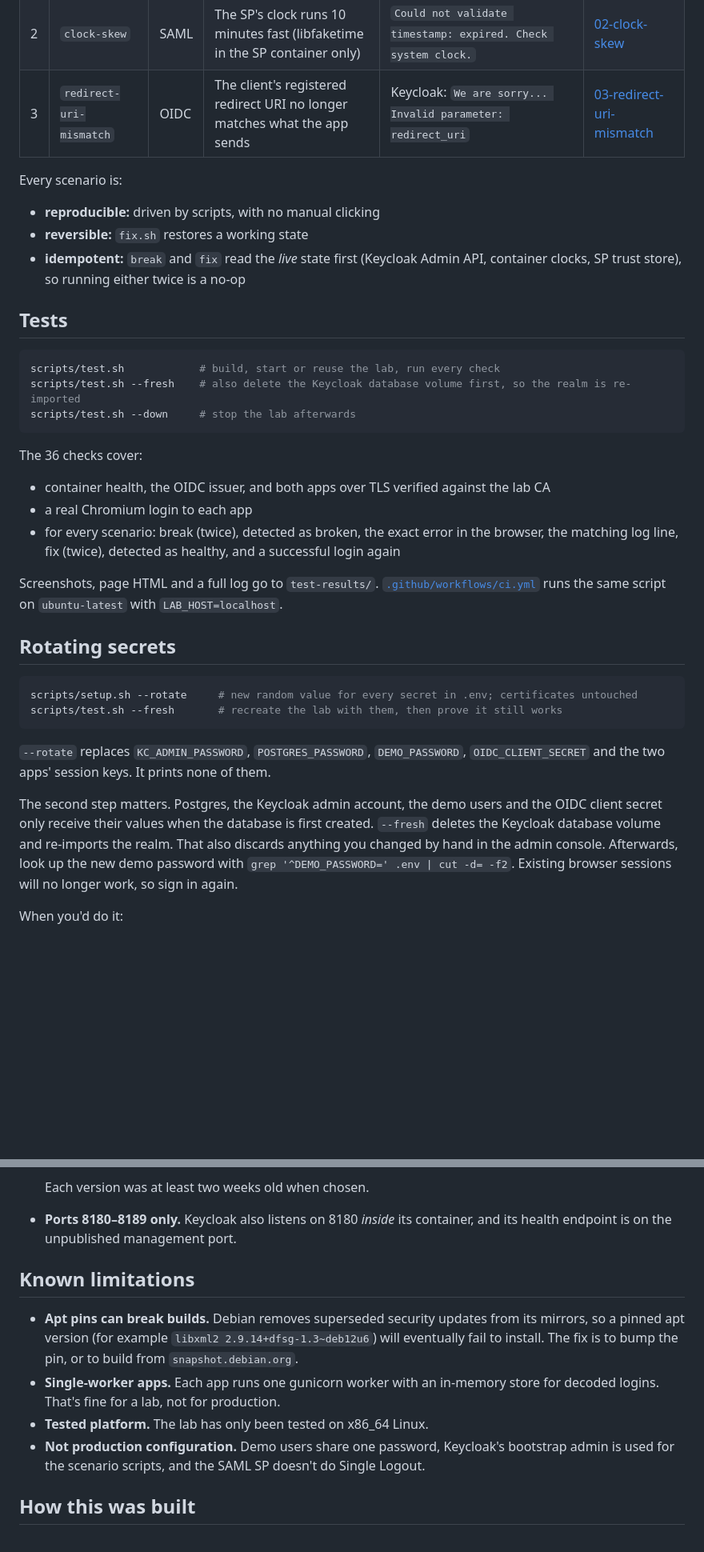
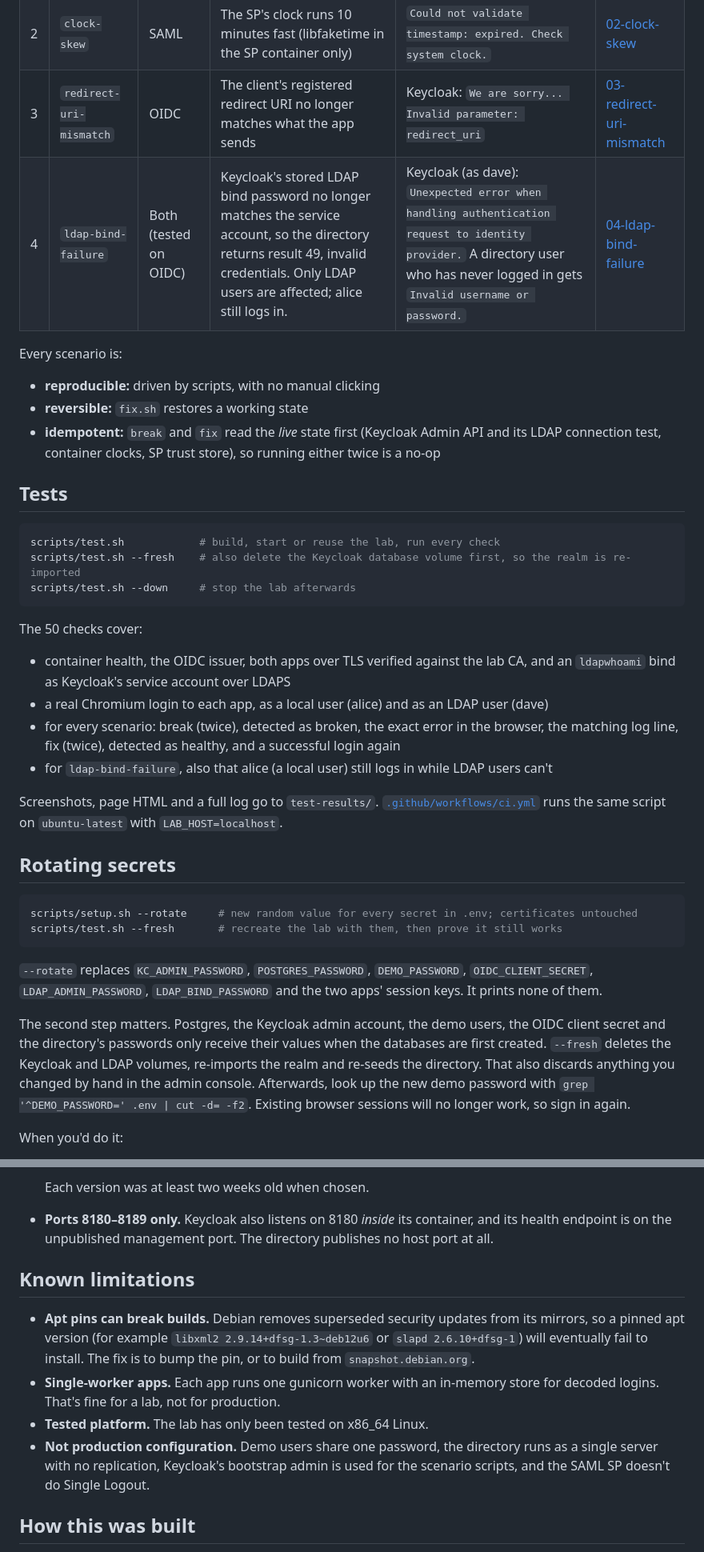
Before and after one commit to MarkHawk/identity-lab, a Markdown page: README.md, 2 parts joined by grey strips. Shown at 80% size. Drawn GitHub-style; blank space fills up the shorter version.

````diff
--- a/README.md
+++ b/README.md
@@ -173,12 +183,13 @@ Then try the other two scenarios the same way, using `scripts/break.sh` with no
 | 1 | `expired-signing-cert` | SAML | The IdP signing certificate pinned on the SP passes its `notAfter` date | `IdP signing certificate expired on <date>; the SP has no valid IdP certificate pinned` | [01-expired-signing-cert](runbooks/01-expired-signing-cert.md) |
 | 2 | `clock-skew` | SAML | The SP's clock runs 10 minutes fast (libfaketime in the SP container only) | `Could not validate timestamp: expired. Check system clock.` | [02-clock-skew](runbooks/02-clock-skew.md) |
 | 3 | `redirect-uri-mismatch` | OIDC | The client's registered redirect URI no longer matches what the app sends | Keycloak: `We are sorry... Invalid parameter: redirect_uri` | [03-redirect-uri-mismatch](runbooks/03-redirect-uri-mismatch.md) |
+| 4 | `ldap-bind-failure` | Both (tested on OIDC) | Keycloak's stored LDAP bind password no longer matches the service account, so the directory returns result 49, invalid credentials. Only LDAP users are affected; alice still logs in. | Keycloak (as dave): `Unexpected error when handling authentication request to identity provider.` A directory user who has never logged in gets `Invalid username or password.` | [04-ldap-bind-failure](runbooks/04-ldap-bind-failure.md) |
 
 Every scenario is:
 
 - **reproducible:** driven by scripts, with no manual clicking
 - **reversible:** `fix.sh` restores a working state
-- **idempotent:** `break` and `fix` read the *live* state first (Keycloak Admin API, container clocks, SP trust store), so running either twice is a no-op
+- **idempotent:** `break` and `fix` read the *live* state first (Keycloak Admin API and its LDAP connection test, container clocks, SP trust store), so running either twice is a no-op
 
 ## Tests
 
@@ -188,11 +199,12 @@ scripts/test.sh --fresh    # also delete the Keycloak database volume first, so
 scripts/test.sh --down     # stop the lab afterwards
 ```
 
-The 36 checks cover:
+The 50 checks cover:
 
-- container health, the OIDC issuer, and both apps over TLS verified against the lab CA
-- a real Chromium login to each app
+- container health, the OIDC issuer, both apps over TLS verified against the lab CA, and an `ldapwhoami` bind as Keycloak's service account over LDAPS
+- a real Chromium login to each app, as a local user (alice) and as an LDAP user (dave)
 - for every scenario: break (twice), detected as broken, the exact error in the browser, the matching log line, fix (twice), detected as healthy, and a successful login again
+- for `ldap-bind-failure`, also that alice (a local user) still logs in while LDAP users can't
 
 Screenshots, page HTML and a full log go to `test-results/`. [`.github/workflows/ci.yml`](.github/workflows/ci.yml) runs the same script on `ubuntu-latest` with `LAB_HOST=localhost`.
 
@@ -203,9 +215,9 @@ scripts/setup.sh --rotate     # new random value for every secret in .env; certi
 scripts/test.sh --fresh       # recreate the lab with them, then prove it still works
 ```
 
-`--rotate` replaces `KC_ADMIN_PASSWORD`, `POSTGRES_PASSWORD`, `DEMO_PASSWORD`, `OIDC_CLIENT_SECRET` and the two apps' session keys. It prints none of them.
+`--rotate` replaces `KC_ADMIN_PASSWORD`, `POSTGRES_PASSWORD`, `DEMO_PASSWORD`, `OIDC_CLIENT_SECRET`, `LDAP_ADMIN_PASSWORD`, `LDAP_BIND_PASSWORD` and the two apps' session keys. It prints none of them.
 
-The second step matters. Postgres, the Keycloak admin account, the demo users and the OIDC client secret only receive their values when the database is first created. `--fresh` deletes the Keycloak database volume and re-imports the realm. That also discards anything you changed by hand in the admin console. Afterwards, look up the new demo password with `grep '^DEMO_PASSWORD=' .env | cut -d= -f2`. Existing browser sessions will no longer work, so sign in again.
+The second step matters. Postgres, the Keycloak admin account, the demo users, the OIDC client secret and the directory's passwords only receive their values when the databases are first created. `--fresh` deletes the Keycloak and LDAP volumes, re-imports the realm and re-seeds the directory. That also discards anything you changed by hand in the admin console. Afterwards, look up the new demo password with `grep '^DEMO_PASSWORD=' .env | cut -d= -f2`. Existing browser sessions will no longer work, so sign in again.
 
 When you'd do it:
 
@@ -271,14 +287,14 @@ runbooks/                    one support runbook per scenario
   - GitHub Actions to commit SHAs
 
   Each version was at least two weeks old when chosen.
-- **Ports 8180–8189 only.** Keycloak also listens on 8180 *inside* its container, and its health endpoint is on the unpublished management port.
+- **Ports 8180–8189 only.** Keycloak also listens on 8180 *inside* its container, and its health endpoint is on the unpublished management port. The directory publishes no host port at all.
 
 ## Known limitations
 
-- **Apt pins can break builds.** Debian removes superseded security updates from its mirrors, so a pinned apt version (for example `libxml2 2.9.14+dfsg-1.3~deb12u6`) will eventually fail to install. The fix is to bump the pin, or to build from `snapshot.debian.org`.
+- **Apt pins can break builds.** Debian removes superseded security updates from its mirrors, so a pinned apt version (for example `libxml2 2.9.14+dfsg-1.3~deb12u6` or `slapd 2.6.10+dfsg-1`) will eventually fail to install. The fix is to bump the pin, or to build from `snapshot.debian.org`.
 - **Single-worker apps.** Each app runs one gunicorn worker with an in-memory store for decoded logins. That's fine for a lab, not for production.
 - **Tested platform.** The lab has only been tested on x86_64 Linux.
-- **Not production configuration.** Demo users share one password, Keycloak's bootstrap admin is used for the scenario scripts, and the SAML SP doesn't do Single Logout.
+- **Not production configuration.** Demo users share one password, the directory runs as a single server with no replication, Keycloak's bootstrap admin is used for the scenario scripts, and the SAML SP doesn't do Single Logout.
 
 ## How this was built
 
````
Also changed, not shown: other parts of README.md (+21 -7 lines).
